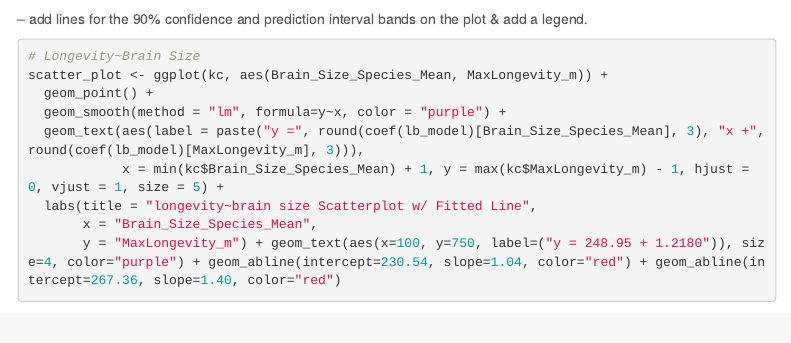
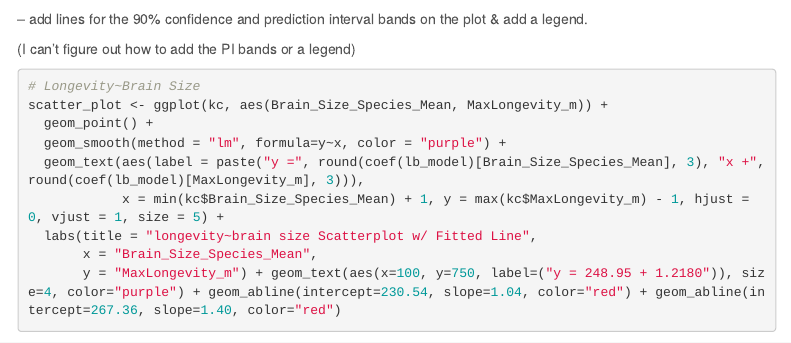
Before and after one commit to juliannad0929/AN588_Malfunction_julid24, an R Markdown document (julid24_FinalHomeworkCode_04.Rmd): the page in a window 1100 px wide, from 5060 px down. Rendered offline with R 4.5, knitr and Pandoc, with nearby package versions; some code elsewhere in the file could not run offline; menus at the side of the page are left out.

Commit message:
final hw push

````diff
--- a/julid24_FinalHomeworkCode_04.Rmd
+++ b/julid24_FinalHomeworkCode_04.Rmd
@@ -193,6 +193,9 @@ head(pi2)
 ```
 
 -- add lines for the 90% confidence and prediction interval bands on the plot & add a legend.
+
+(I can't figure out how to add the PI bands or a legend)
+
 ```{r}
 # Longevity~Brain Size
 scatter_plot <- ggplot(kc, aes(Brain_Size_Species_Mean, MaxLongevity_m)) +
````
Also changed, not shown: julid24_FinalHomeworkCode_04.html, julid24_FinalHomeworkCode_04.Rmd (3 more changed lines).
